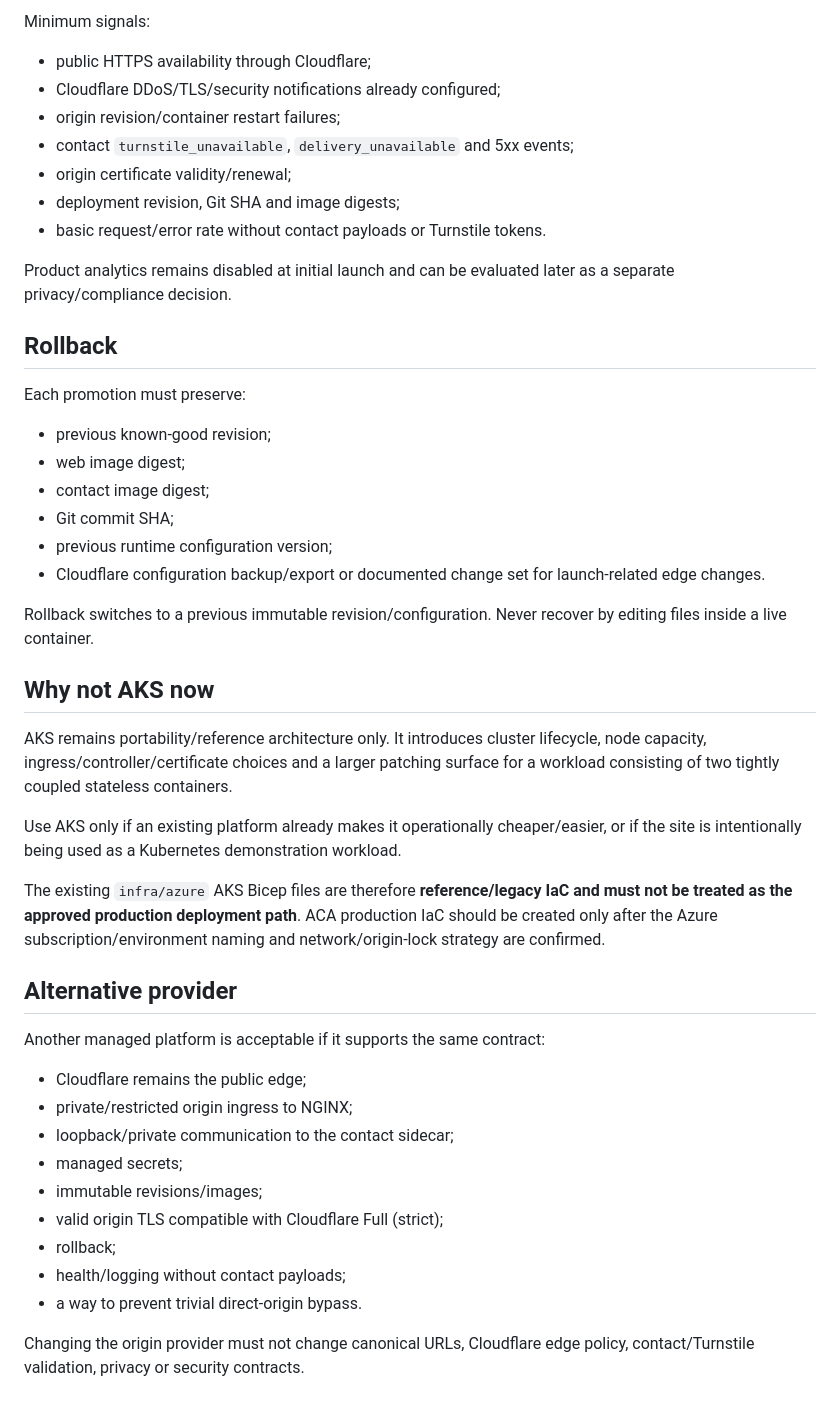
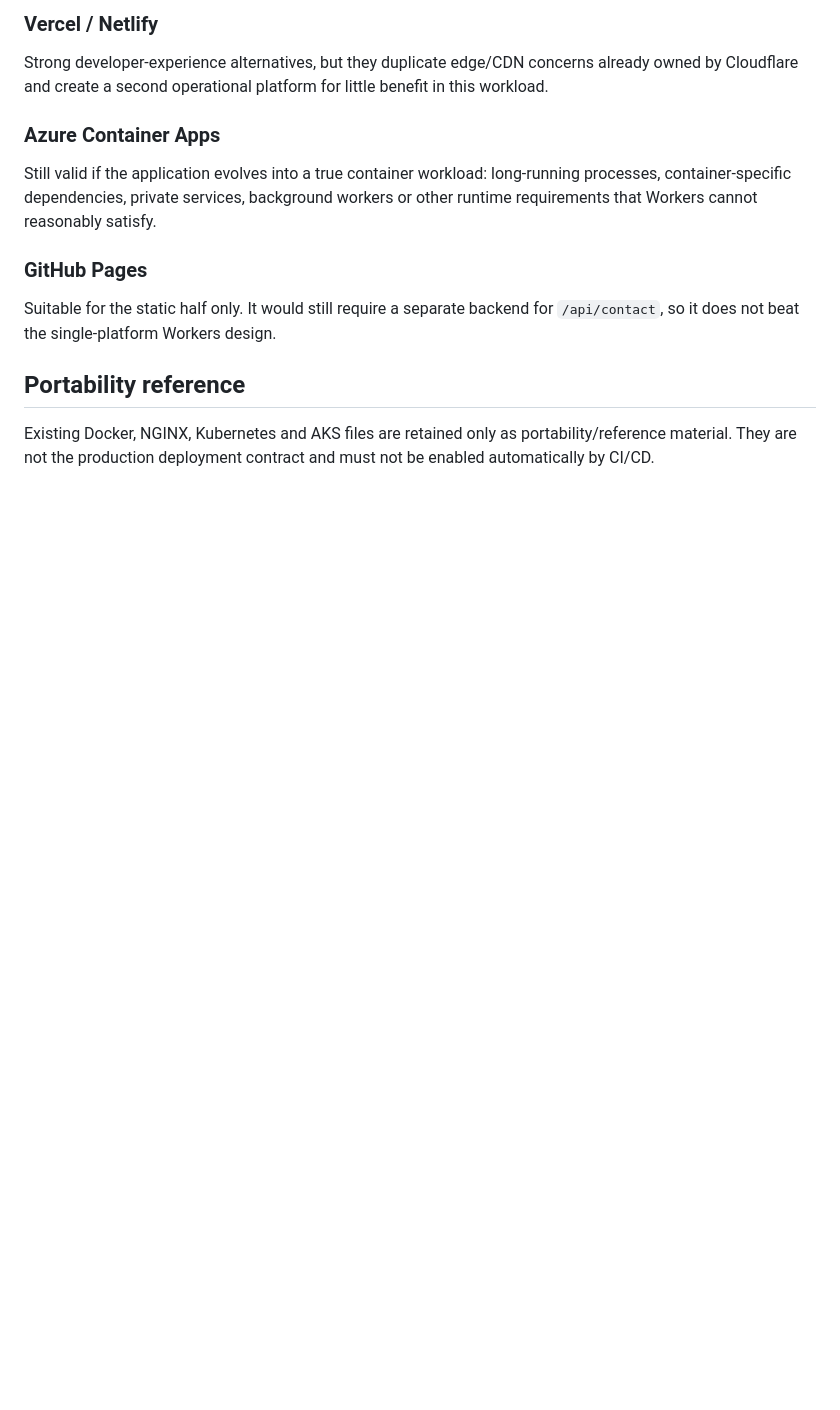
Before and after one commit to aras-2003/Simple-Website, a Markdown page: docs/HOSTING_DECISION.md, the part around one of its changes. Rendered like a GitHub page; blank space fills up the shorter version.

```diff
--- a/docs/HOSTING_DECISION.md
+++ b/docs/HOSTING_DECISION.md
@@ -142,49 +116,16 @@ Start small; this site does not justify a dedicated Kubernetes cluster.
 
-Minimum signals:
+### Vercel / Netlify
 
-- public HTTPS availability through Cloudflare;
-- Cloudflare DDoS/TLS/security notifications already configured;
-- origin revision/container restart failures;
-- contact `turnstile_unavailable`, `delivery_unavailable` and 5xx events;
-- origin certificate validity/renewal;
-- deployment revision, Git SHA and image digests;
-- basic request/error rate without contact payloads or Turnstile tokens.
+Strong developer-experience alternatives, but they duplicate edge/CDN concerns already owned by Cloudflare and create a second operational platform for little benefit in this workload.
 
-Product analytics remains disabled at initial launch and can be evaluated later as a separate privacy/compliance decision.
+### Azure Container Apps
 
-## Rollback
+Still valid if the application evolves into a true container workload: long-running processes, container-specific dependencies, private services, background workers or other runtime requirements that Workers cannot reasonably satisfy.
 
-Each promotion must preserve:
+### GitHub Pages
 
-- previous known-good revision;
-- web image digest;
-- contact image digest;
-- Git commit SHA;
-- previous runtime configuration version;
-- Cloudflare configuration backup/export or documented change set for launch-related edge changes.
+Suitable for the static half only. It would still require a separate backend for `/api/contact`, so it does not beat the single-platform Workers design.
 
-Rollback switches to a previous immutable revision/configuration. Never recover by editing files inside a live container.
+## Portability reference
 
-## Why not AKS now
-
-AKS remains portability/reference architecture only. It introduces cluster lifecycle, node capacity, ingress/controller/certificate choices and a larger patching surface for a workload consisting of two tightly coupled stateless containers.
-
-Use AKS only if an existing platform already makes it operationally cheaper/easier, or if the site is intentionally being used as a Kubernetes demonstration workload.
-
-The existing `infra/azure` AKS Bicep files are therefore **reference/legacy IaC and must not be treated as the approved production deployment path**. ACA production IaC should be created only after the Azure subscription/environment naming and network/origin-lock strategy are confirmed.
-
-## Alternative provider
-
-Another managed platform is acceptable if it supports the same contract:
-
-- Cloudflare remains the public edge;
-- private/restricted origin ingress to NGINX;
-- loopback/private communication to the contact sidecar;
-- managed secrets;
-- immutable revisions/images;
-- valid origin TLS compatible with Cloudflare Full (strict);
-- rollback;
-- health/logging without contact payloads;
-- a way to prevent trivial direct-origin bypass.
-
-Changing the origin provider must not change canonical URLs, Cloudflare edge policy, contact/Turnstile validation, privacy or security contracts.
+Existing Docker, NGINX, Kubernetes and AKS files are retained only as portability/reference material. They are not the production deployment contract and must not be enabled automatically by CI/CD.
```
Also changed, not shown: other parts of docs/HOSTING_DECISION.md (+69 -95 lines).
